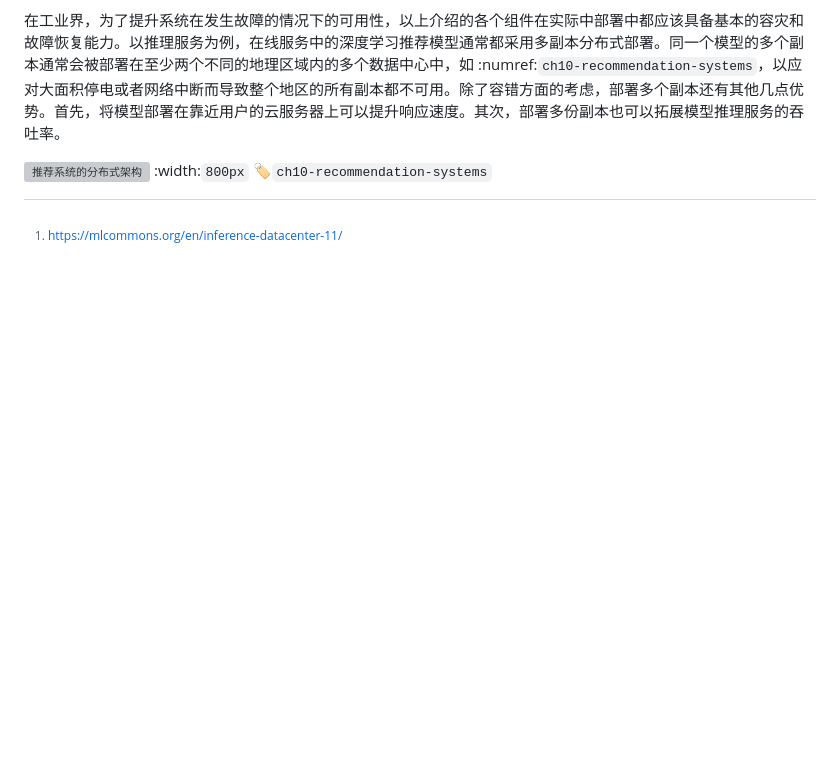
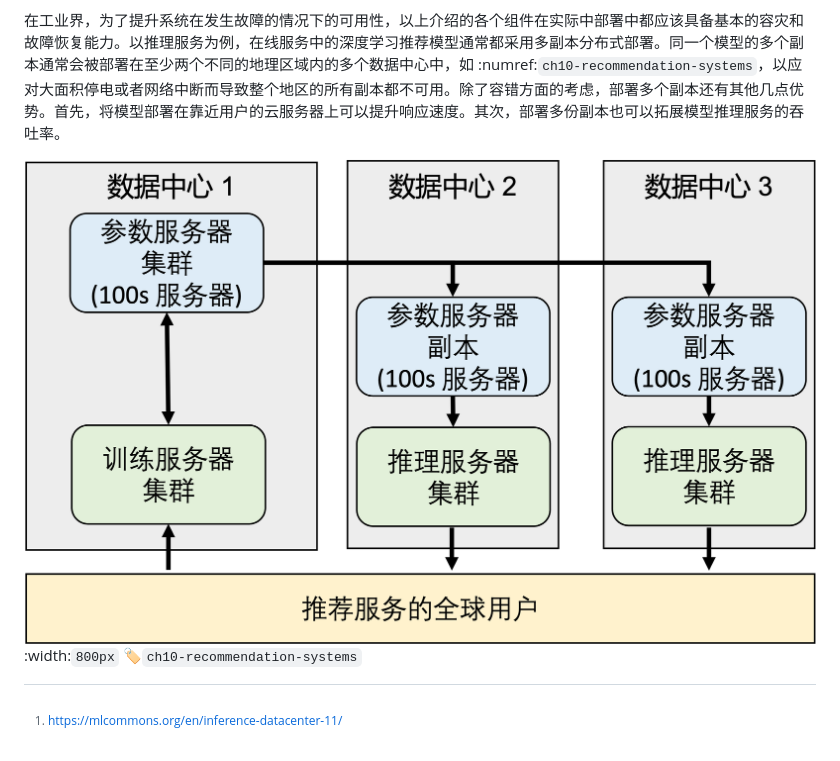
Before and after one commit to openmlsys/openmlsys-zh, a Markdown page: chapter_recommender_system/system_architecture.md, the part around the change. Rendered like a GitHub page; pictures changed too: img/ch10/ch10-recommendation-systems.png (added); blank space fills up the shorter version; grey boxes are pictures that could not be loaded.

```diff
--- a/chapter_recommender_system/system_architecture.md
+++ b/chapter_recommender_system/system_architecture.md
@@ -13,7 +13,7 @@ Merlin是英伟达公司开发的一个开源推荐系统框架，帮助使用
 
 在工业界，为了提升系统在发生故障的情况下的可用性，以上介绍的各个组件在实际中部署中都应该具备基本的容灾和故障恢复能力。以推理服务为例，在线服务中的深度学习推荐模型通常都采用多副本分布式部署。同一个模型的多个副本通常会被部署在至少两个不同的地理区域内的多个数据中心中，如 :numref:`ch10-recommendation-systems`，以应对大面积停电或者网络中断而导致整个地区的所有副本都不可用。除了容错方面的考虑，部署多个副本还有其他几点优势。首先，将模型部署在靠近用户的云服务器上可以提升响应速度。其次，部署多份副本也可以拓展模型推理服务的吞吐率。
 
-![推荐系统的分布式架构](../img/ch10/ch10-recommendation-systems.svg)
+![推荐系统的分布式架构](../img/ch10/ch10-recommendation-systems.png)
 :width:`800px`
 :label:`ch10-recommendation-systems`
 
```
Also changed, not shown: chapter_recommender_system/overview.md (+2 -2 lines), img/ch10/ch10-abstract-recommendation-systems.png (added), img/ch10/ch10-recommendation-models.png (added).
